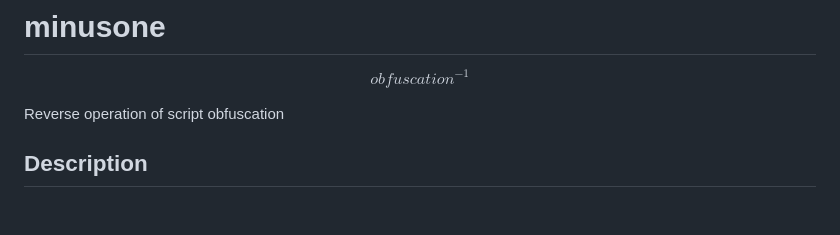
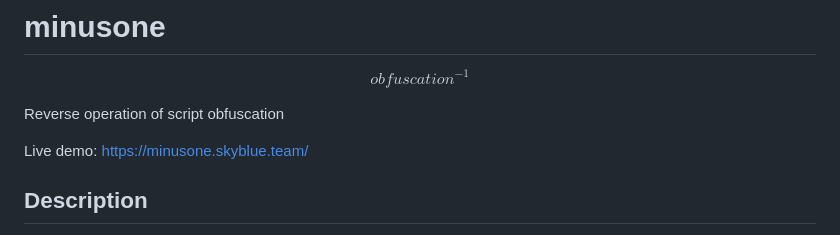
Before and after one commit to airbus-cert/minusone, a Markdown page: README.md, the part around the change. GitHub-like rendering; blank space fills up the shorter version.

Commit message:
Add demo link

```diff
--- a/README.md
+++ b/README.md
@@ -3,6 +3,8 @@
 $$\textit{obfuscation}^{-1}$$
 
 Reverse operation of script obfuscation
+
+Live demo: https://minusone.skyblue.team/
 
 ## Description
 
```
